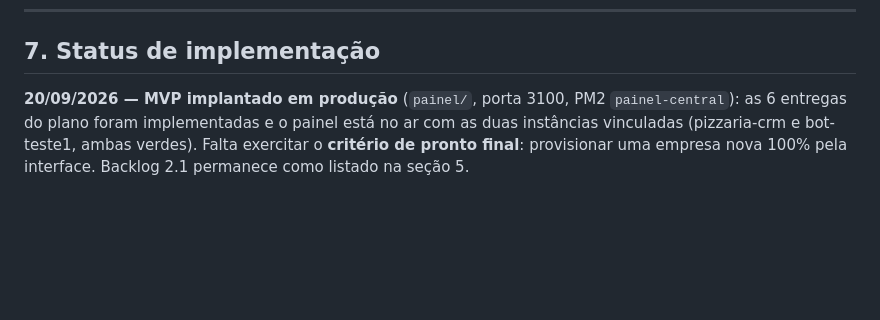
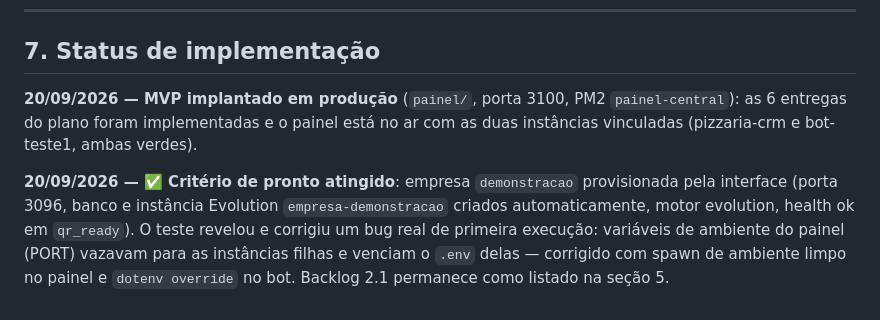
Before and after one commit to maschme/pizzaria_bot, a Markdown page: docs/15-fase2-painel-central.md, the part around the change. Drawn GitHub-style; blank space fills up the shorter version.

Commit message:
MVP do painel: critério de pronto atingido — empresa provisionada pela interface.
Co-Authored-By: Claude Fable 5 <noreply@anthropic.com>

```diff
--- a/docs/15-fase2-painel-central.md
+++ b/docs/15-fase2-painel-central.md
@@ -99,4 +99,6 @@ Critério de pronto do MVP: operar pizzaria + bot-teste1 + **uma empresa nova pr
 
 ## 7. Status de implementação
 
-**20/09/2026 — MVP implantado em produção** (`painel/`, porta 3100, PM2 `painel-central`): as 6 entregas do plano foram implementadas e o painel está no ar com as duas instâncias vinculadas (pizzaria-crm e bot-teste1, ambas verdes). Falta exercitar o **critério de pronto final**: provisionar uma empresa nova 100% pela interface. Backlog 2.1 permanece como listado na seção 5.
+**20/09/2026 — MVP implantado em produção** (`painel/`, porta 3100, PM2 `painel-central`): as 6 entregas do plano foram implementadas e o painel está no ar com as duas instâncias vinculadas (pizzaria-crm e bot-teste1, ambas verdes).
+
+**20/09/2026 — ✅ Critério de pronto atingido**: empresa `demonstracao` provisionada pela interface (porta 3096, banco e instância Evolution `empresa-demonstracao` criados automaticamente, motor evolution, health ok em `qr_ready`). O teste revelou e corrigiu um bug real de primeira execução: variáveis de ambiente do painel (PORT) vazavam para as instâncias filhas e venciam o `.env` delas — corrigido com spawn de ambiente limpo no painel e `dotenv override` no bot. Backlog 2.1 permanece como listado na seção 5.
```
